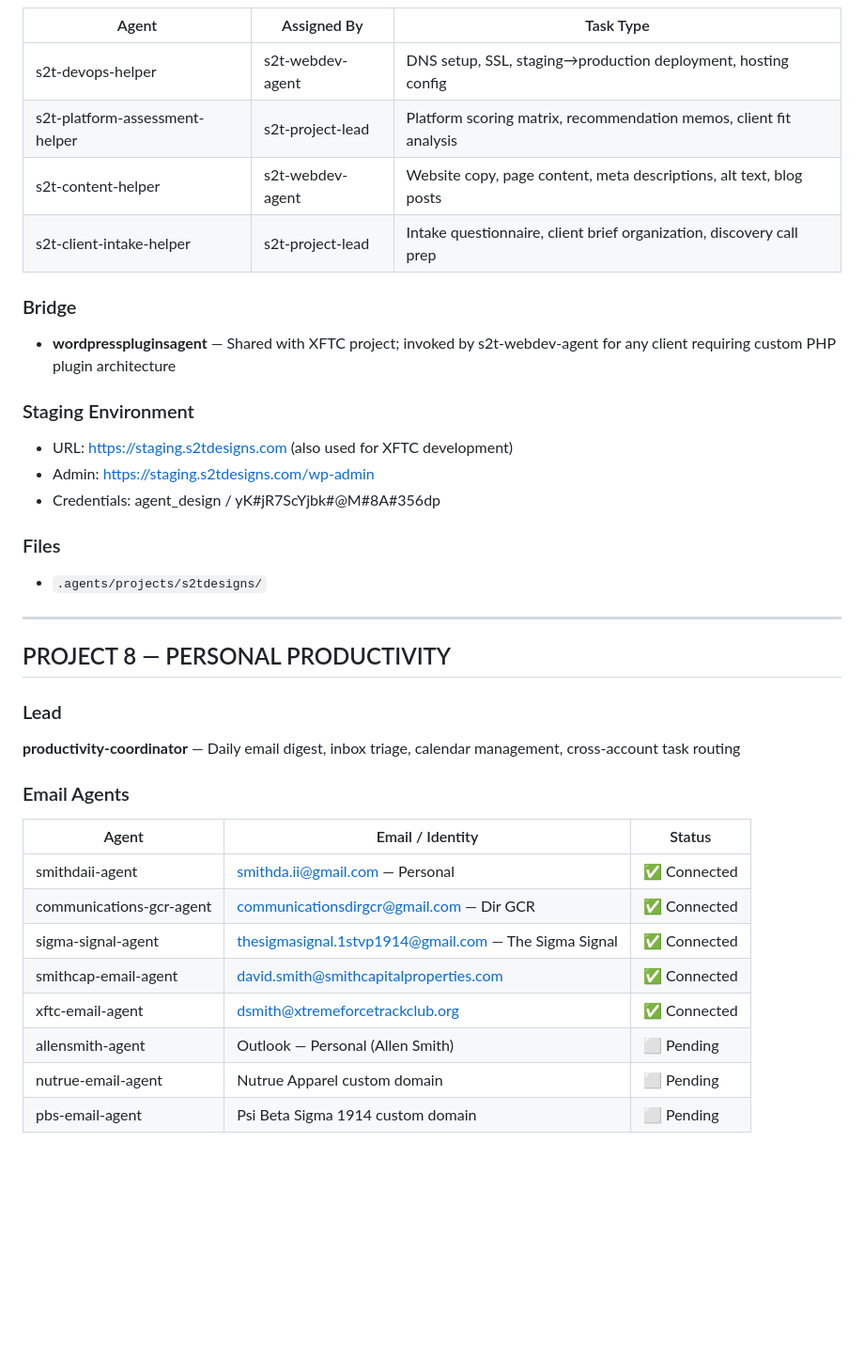
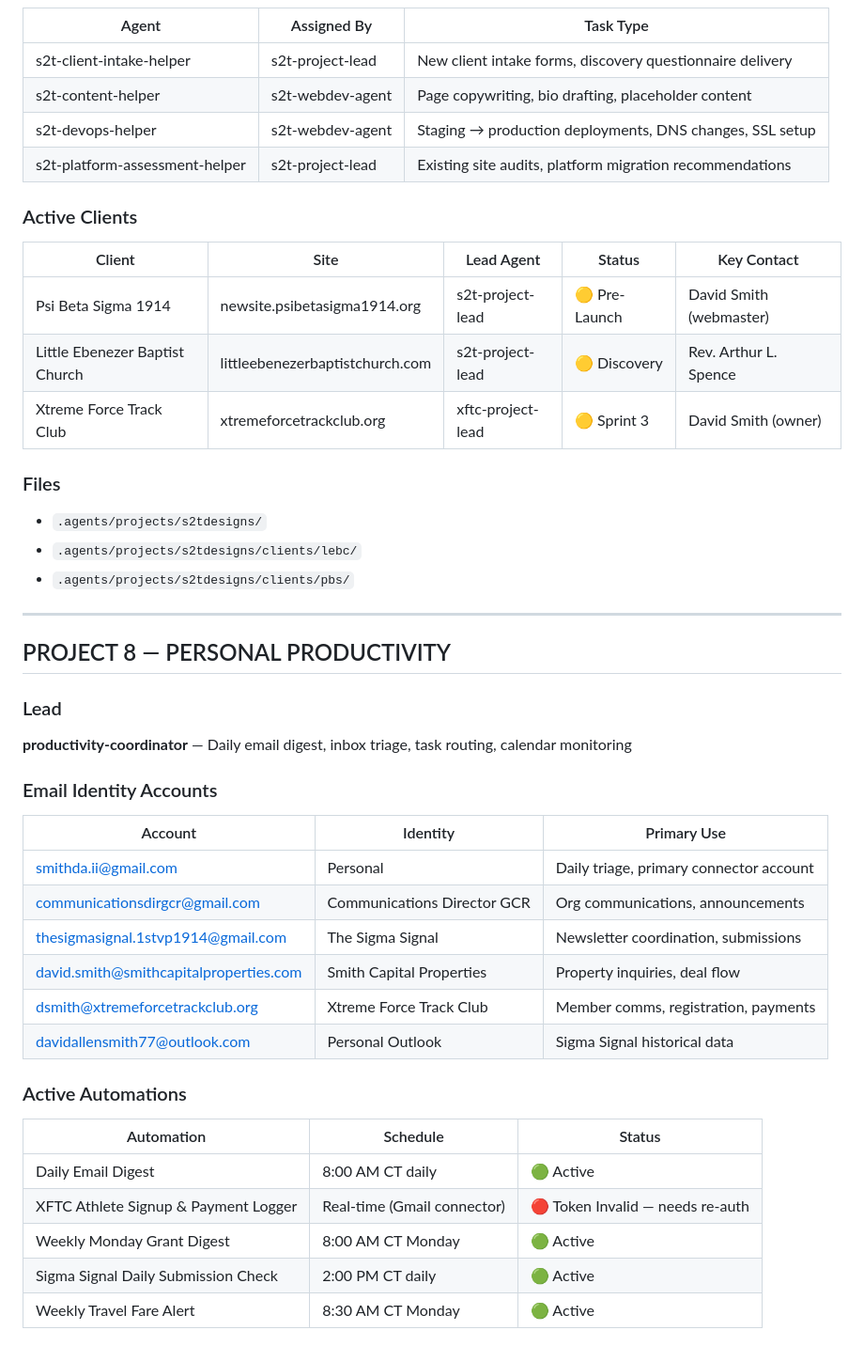
Before and after one commit to dpoly2/NewAgentHarness, a Markdown page: .agents/agents/roster.md, the part around one of its changes. Shown at 94% size. Rendered like a GitHub page; blank space fills up the shorter version.

```diff
--- a/.agents/agents/roster.md
+++ b/.agents/agents/roster.md
@@ -213,38 +290,45 @@
 | Agent | Assigned By | Task Type |
 |-------|-------------|-----------|
-| s2t-devops-helper | s2t-webdev-agent | DNS setup, SSL, staging→production deployment, hosting config |
-| s2t-platform-assessment-helper | s2t-project-lead | Platform scoring matrix, recommendation memos, client fit analysis |
-| s2t-content-helper | s2t-webdev-agent | Website copy, page content, meta descriptions, alt text, blog posts |
-| s2t-client-intake-helper | s2t-project-lead | Intake questionnaire, client brief organization, discovery call prep |
+| s2t-client-intake-helper | s2t-project-lead | New client intake forms, discovery questionnaire delivery |
+| s2t-content-helper | s2t-webdev-agent | Page copywriting, bio drafting, placeholder content |
+| s2t-devops-helper | s2t-webdev-agent | Staging → production deployments, DNS changes, SSL setup |
+| s2t-platform-assessment-helper | s2t-project-lead | Existing site audits, platform migration recommendations |
 
-### Bridge
-- **wordpresspluginsagent** — Shared with XFTC project; invoked by s2t-webdev-agent for any client requiring custom PHP plugin architecture
-
-### Staging Environment
-- URL: https://staging.s2tdesigns.com (also used for XFTC development)
-- Admin: https://staging.s2tdesigns.com/wp-admin
-- Credentials: agent_design / yK#jR7ScYjbk#@M#8A#356dp
+### Active Clients
+| Client | Site | Lead Agent | Status | Key Contact |
+|--------|------|------------|--------|-------------|
+| Psi Beta Sigma 1914 | newsite.psibetasigma1914.org | s2t-project-lead | 🟡 Pre-Launch | David Smith (webmaster) |
+| Little Ebenezer Baptist Church | littleebenezerbaptistchurch.com | s2t-project-lead | 🟡 Discovery | Rev. Arthur L. Spence |
+| Xtreme Force Track Club | xtremeforcetrackclub.org | xftc-project-lead | 🟡 Sprint 3 | David Smith (owner) |
 
 ### Files
 - `.agents/projects/s2tdesigns/`
+- `.agents/projects/s2tdesigns/clients/lebc/`
+- `.agents/projects/s2tdesigns/clients/pbs/`
 
 ---
 
 ## PROJECT 8 — PERSONAL PRODUCTIVITY
 
 ### Lead
-**productivity-coordinator** — Daily email digest, inbox triage, calendar management, cross-account task routing
+**productivity-coordinator** — Daily email digest, inbox triage, task routing, calendar monitoring
 
-### Email Agents
+### Email Identity Accounts
+| Account | Identity | Primary Use |
+|---------|----------|-------------|
+| smithda.ii@gmail.com | Personal | Daily triage, primary connector account |
+| communicationsdirgcr@gmail.com | Communications Director GCR | Org communications, announcements |
+| thesigmasignal.1stvp1914@gmail.com | The Sigma Signal | Newsletter coordination, submissions |
+| david.smith@smithcapitalproperties.com | Smith Capital Properties | Property inquiries, deal flow |
+| dsmith@xtremeforcetrackclub.org | Xtreme Force Track Club | Member comms, registration, payments |
+| davidallensmith77@outlook.com | Personal Outlook | Sigma Signal historical data |
 
-| Agent | Email / Identity | Status |
-|-------|-----------------|--------|
-| smithdaii-agent | smithda.ii@gmail.com — Personal | ✅ Connected |
-| communications-gcr-agent | communicationsdirgcr@gmail.com — Dir GCR | ✅ Connected |
-| sigma-signal-agent | thesigmasignal.1stvp1914@gmail.com — The Sigma Signal | ✅ Connected |
-| smithcap-email-agent | david.smith@smithcapitalproperties.com | ✅ Connected |
-| xftc-email-agent | dsmith@xtremeforcetrackclub.org | ✅ Connected |
-| allensmith-agent | Outlook — Personal (Allen Smith) | ⬜ Pending |
-| nutrue-email-agent | Nutrue Apparel custom domain | ⬜ Pending |
-| pbs-email-agent | Psi Beta Sigma 1914 custom domain | ⬜ Pending |
+### Active Automations
+| Automation | Schedule | Status |
+|------------|----------|--------|
+| Daily Email Digest | 8:00 AM CT daily | 🟢 Active |
+| XFTC Athlete Signup & Payment Logger | Real-time (Gmail connector) | 🔴 Token Invalid — needs re-auth |
+| Weekly Monday Grant Digest | 8:00 AM CT Monday | 🟢 Active |
+| Sigma Signal Daily Submission Check | 2:00 PM CT daily | 🟢 Active |
+| Weekly Travel Fare Alert | 8:30 AM CT Monday | 🟢 Active |
 
```
Also changed, not shown: other parts of .agents/agents/roster.md (+327 -240 lines), 1 other file.
